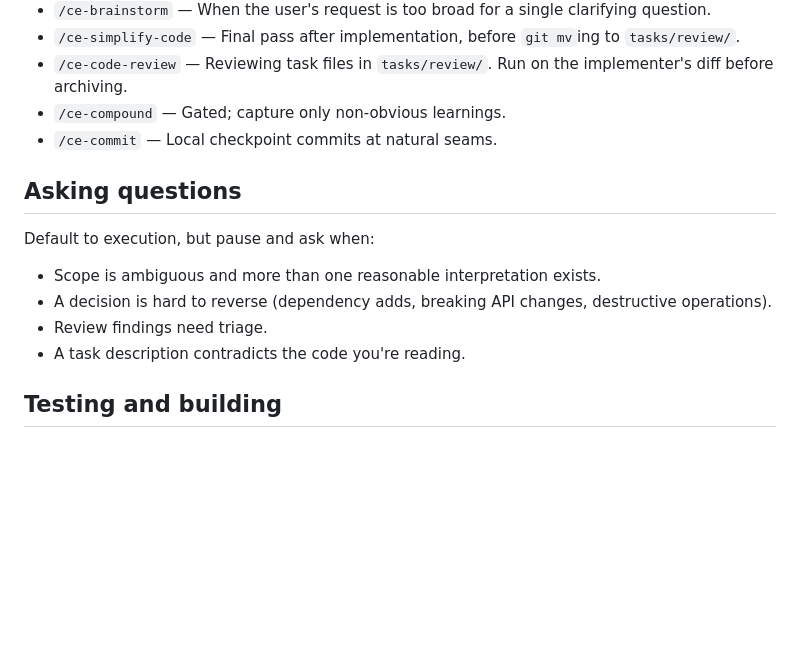
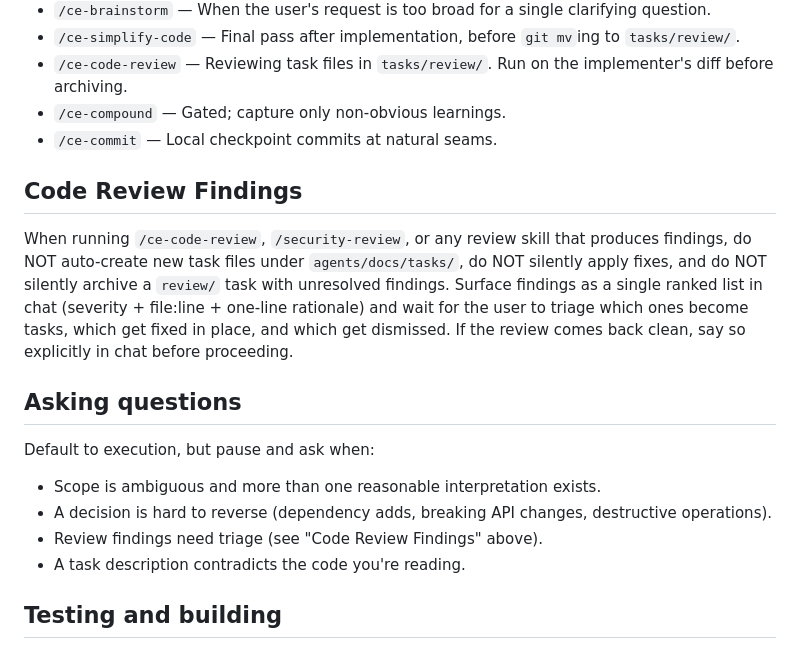
Before and after one commit to pharesim/pevo-pinner, a Markdown page: CLAUDE.md, the part around the change. GitHub-like rendering; blank space fills up the shorter version.

Commit message:
docs(claude): require chat triage of review-skill findings
Mirror PEvO main's "Code Review Findings" protocol so /ce-code-review and
/security-review output surfaces as a ranked list for user triage instead
of auto-creating tasks, silently fixing, or archiving review/ tasks with
unresolved findings.

Co-Authored-By: Claude Opus 4.7 (1M context) <noreply@anthropic.com>

```diff
--- a/CLAUDE.md
+++ b/CLAUDE.md
@@ -106,13 +106,17 @@ Tasks live in `agents/docs/tasks/{pending,review,blocked}/<role>-<kebab-summary>
 - `/ce-compound` — Gated; capture only non-obvious learnings.
 - `/ce-commit` — Local checkpoint commits at natural seams.
 
+## Code Review Findings
+
+When running `/ce-code-review`, `/security-review`, or any review skill that produces findings, do NOT auto-create new task files under `agents/docs/tasks/`, do NOT silently apply fixes, and do NOT silently archive a `review/` task with unresolved findings. Surface findings as a single ranked list in chat (severity + file:line + one-line rationale) and wait for the user to triage which ones become tasks, which get fixed in place, and which get dismissed. If the review comes back clean, say so explicitly in chat before proceeding.
+
 ## Asking questions
 
 Default to execution, but pause and ask when:
 
 - Scope is ambiguous and more than one reasonable interpretation exists.
 - A decision is hard to reverse (dependency adds, breaking API changes, destructive operations).
-- Review findings need triage.
+- Review findings need triage (see "Code Review Findings" above).
 - A task description contradicts the code you're reading.
 
 ## Testing and building
```
